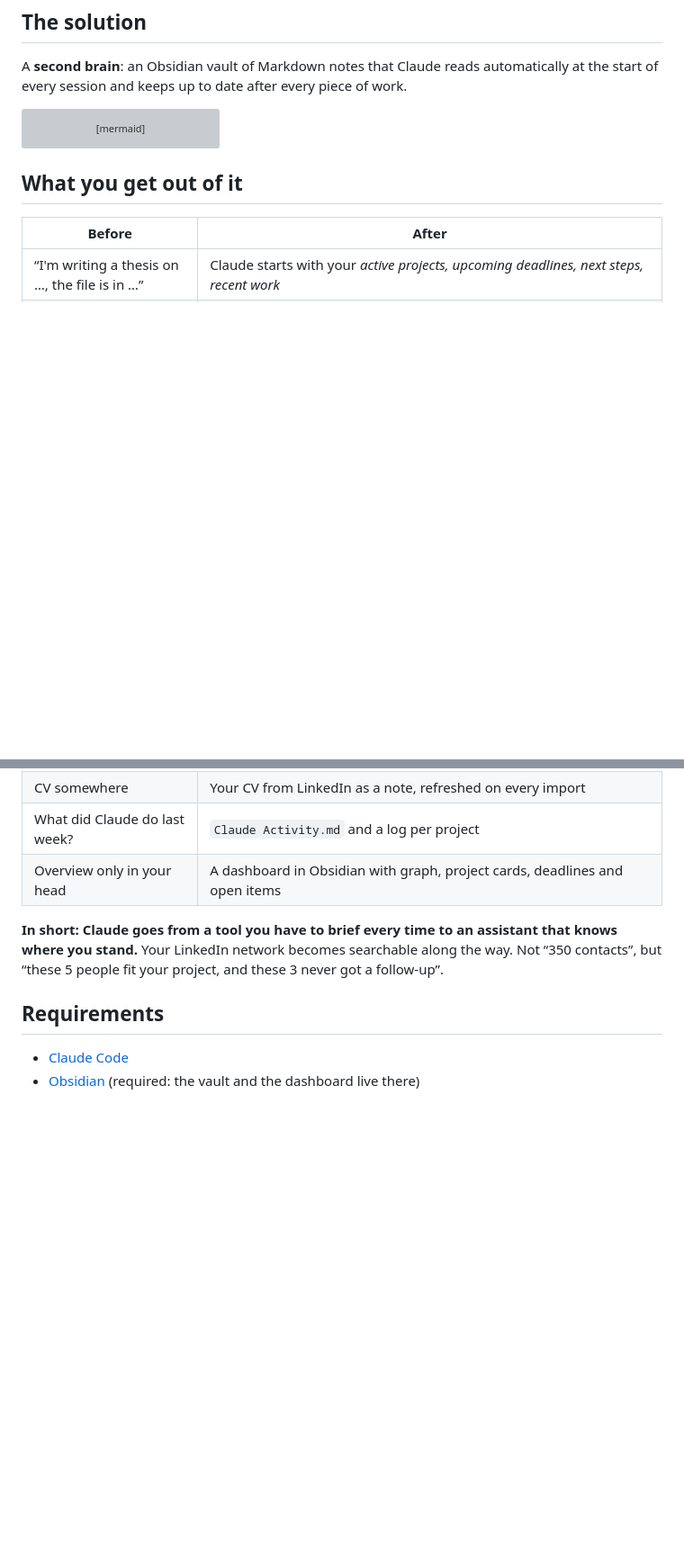
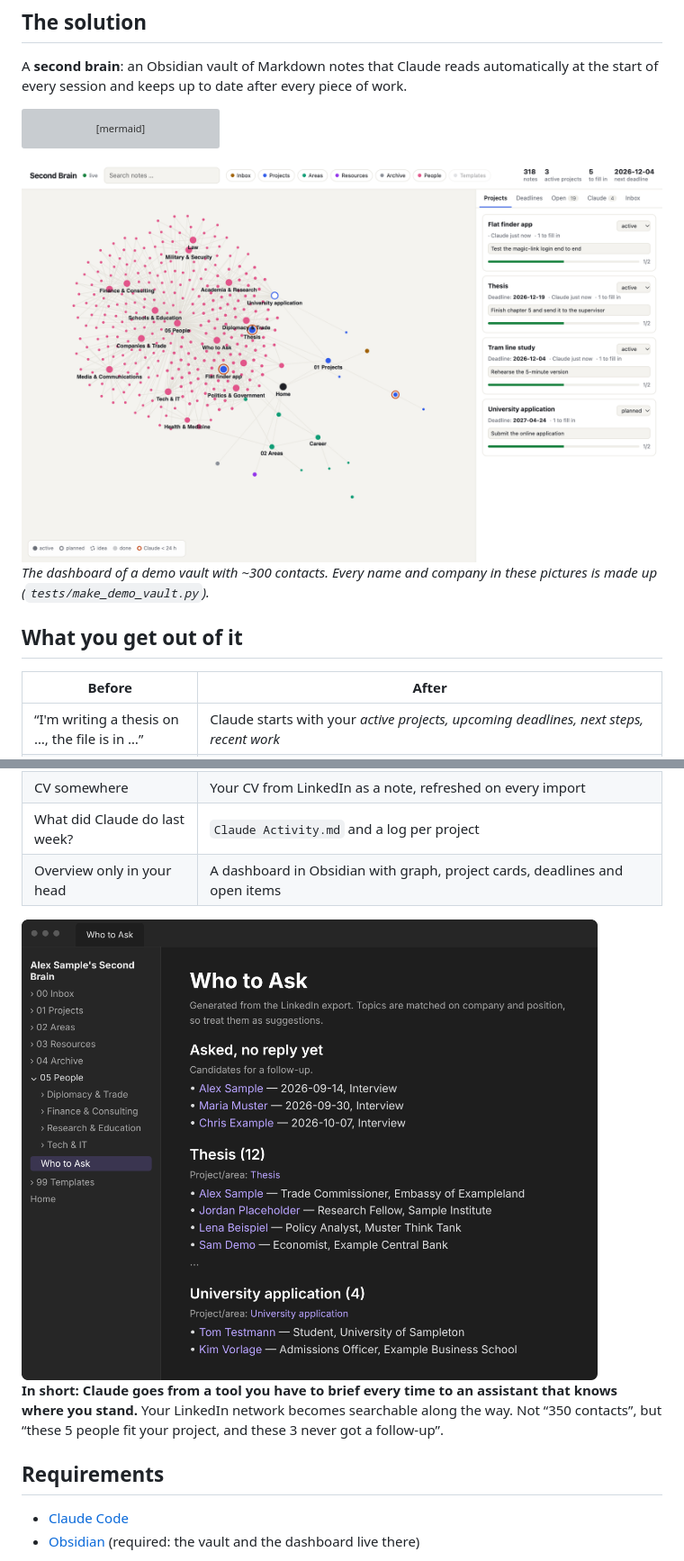
Before and after one commit to arthurengstler-ux/second-brain-path, a Markdown page: README.md, 2 parts joined by grey strips. Shown at 90% size. GitHub-like rendering; pictures changed too: docs/images/dashboard-light.png (added), docs/images/who-to-ask.png (added); blank space fills up the shorter version; grey boxes are pictures that could not be loaded.

````diff
--- a/README.md
+++ b/README.md
@@ -31,6 +31,13 @@ flowchart LR
     V --> D[Dashboard in Obsidian<br/>graph, deadlines, to-dos]
 ```
 
+<picture>
+  <source media="(prefers-color-scheme: dark)" srcset="docs/images/dashboard-dark.png">
+  <img alt="The dashboard in Obsidian: a graph of projects, areas and about 300 contacts, next to project cards with deadlines and next steps" src="docs/images/dashboard-light.png">
+</picture>
+
+*The dashboard of a demo vault with ~300 contacts. Every name and company in these pictures is made up (`tests/make_demo_vault.py`).*
+
 ## What you get out of it
 
 | Before | After |
@@ -43,6 +50,8 @@ flowchart LR
 | CV somewhere | Your CV from LinkedIn as a note, refreshed on every import |
 | What did Claude do last week? | `Claude Activity.md` and a log per project |
 | Overview only in your head | A dashboard in Obsidian with graph, project cards, deadlines and open items |
+
+<img alt="The note Who to Ask: contacts grouped by project, plus requests that never got a reply" src="docs/images/who-to-ask.png" width="640">
 
 **In short: Claude goes from a tool you have to brief every time to an assistant that knows where you stand.** Your LinkedIn network becomes searchable along the way. Not “350 contacts”, but “these 5 people fit your project, and these 3 never got a follow-up”.
 
````
Also changed, not shown: other parts of README.md (+1 -0 lines), docs/images/dashboard-dark.png (added), 2 other files.
